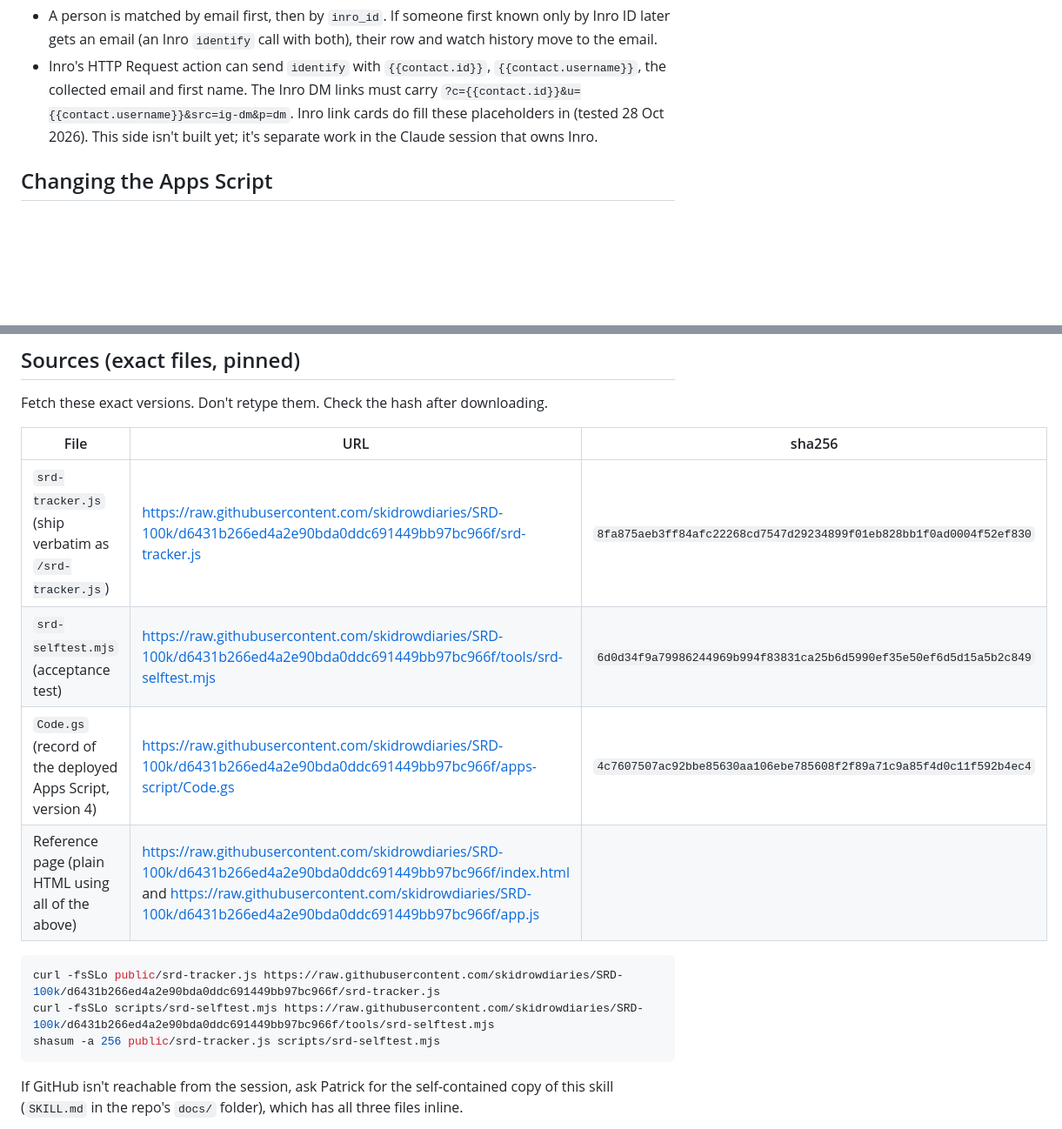
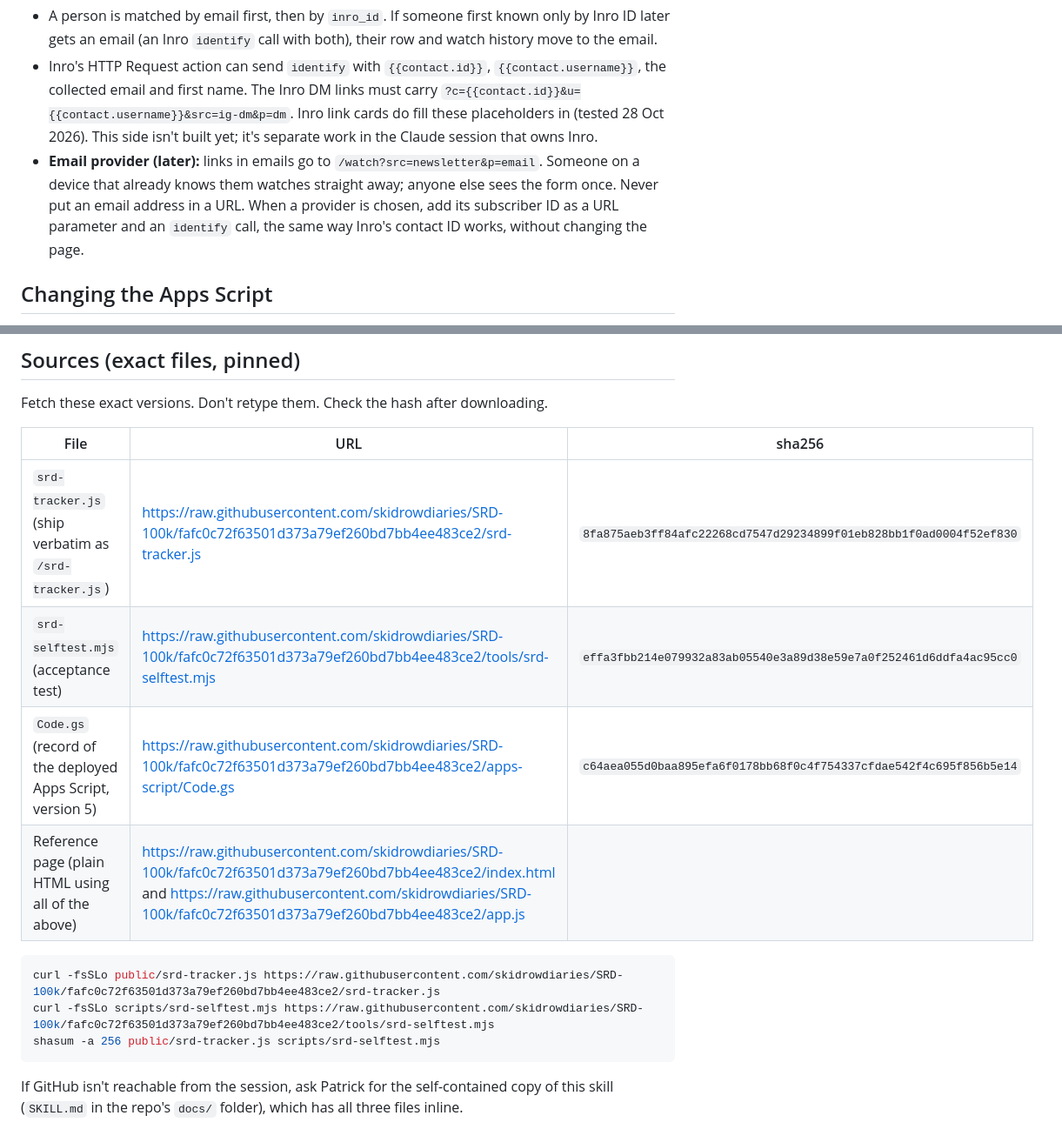
Before and after one commit to skidrowdiaries/SRD-100k, a Markdown page: docs/SKILL-proposal.md, 2 parts joined by grey strips. Shown at 87% size. Rendered like a GitHub page; blank space fills up the shorter version.

````diff
--- a/docs/SKILL-proposal.md
+++ b/docs/SKILL-proposal.md
@@ -167,6 +180,7 @@ Anything containing `selftest-` never counts in the summary. **SRD › Delete se
 
 - A person is matched by email first, then by `inro_id`. If someone first known only by Inro ID later gets an email (an Inro `identify` call with both), their row and watch history move to the email.
 - Inro's HTTP Request action can send `identify` with `{{contact.id}}`, `{{contact.username}}`, the collected email and first name. The Inro DM links must carry `?c={{contact.id}}&u={{contact.username}}&src=ig-dm&p=dm`. Inro link cards do fill these placeholders in (tested 28 Oct 2026). This side isn't built yet; it's separate work in the Claude session that owns Inro.
+- **Email provider (later):** links in emails go to `/watch?src=newsletter&p=email`. Someone on a device that already knows them watches straight away; anyone else sees the form once. Never put an email address in a URL. When a provider is chosen, add its subscriber ID as a URL parameter and an `identify` call, the same way Inro's contact ID works, without changing the page.
 
 ## Changing the Apps Script
 
@@ -215,14 +229,14 @@ Fetch these exact versions. Don't retype them. Check the hash after downloading.
 
 | File | URL | sha256 |
 |---|---|---|
-| `srd-tracker.js` (ship verbatim as `/srd-tracker.js`) | https://raw.githubusercontent.com/skidrowdiaries/SRD-100k/d6431b266ed4a2e90bda0ddc691449bb97bc966f/srd-tracker.js | `8fa875aeb3ff84afc22268cd7547d29234899f01eb828bb1f0ad0004f52ef830` |
-| `srd-selftest.mjs` (acceptance test) | https://raw.githubusercontent.com/skidrowdiaries/SRD-100k/d6431b266ed4a2e90bda0ddc691449bb97bc966f/tools/srd-selftest.mjs | `6d0d34f9a79986244969b994f83831ca25b6d5990ef35e50ef6d5d15a5b2c849` |
-| `Code.gs` (record of the deployed Apps Script, version 4) | https://raw.githubusercontent.com/skidrowdiaries/SRD-100k/d6431b266ed4a2e90bda0ddc691449bb97bc966f/apps-script/Code.gs | `4c7607507ac92bbe85630aa106ebe785608f2f89a71c9a85f4d0c11f592b4ec4` |
-| Reference page (plain HTML using all of the above) | https://raw.githubusercontent.com/skidrowdiaries/SRD-100k/d6431b266ed4a2e90bda0ddc691449bb97bc966f/index.html and https://raw.githubusercontent.com/skidrowdiaries/SRD-100k/d6431b266ed4a2e90bda0ddc691449bb97bc966f/app.js | |
+| `srd-tracker.js` (ship verbatim as `/srd-tracker.js`) | https://raw.githubusercontent.com/skidrowdiaries/SRD-100k/fafc0c72f63501d373a79ef260bd7bb4ee483ce2/srd-tracker.js | `8fa875aeb3ff84afc22268cd7547d29234899f01eb828bb1f0ad0004f52ef830` |
+| `srd-selftest.mjs` (acceptance test) | https://raw.githubusercontent.com/skidrowdiaries/SRD-100k/fafc0c72f63501d373a79ef260bd7bb4ee483ce2/tools/srd-selftest.mjs | `effa3fbb214e079932a83ab05540e3a89d38e59e7a0f252461d6ddfa4ac95cc0` |
+| `Code.gs` (record of the deployed Apps Script, version 5) | https://raw.githubusercontent.com/skidrowdiaries/SRD-100k/fafc0c72f63501d373a79ef260bd7bb4ee483ce2/apps-script/Code.gs | `c64aea055d0baa895efa6f0178bb68f0c4f754337cfdae542f4c695f856b5e14` |
+| Reference page (plain HTML using all of the above) | https://raw.githubusercontent.com/skidrowdiaries/SRD-100k/fafc0c72f63501d373a79ef260bd7bb4ee483ce2/index.html and https://raw.githubusercontent.com/skidrowdiaries/SRD-100k/fafc0c72f63501d373a79ef260bd7bb4ee483ce2/app.js | |
 
 ```bash
-curl -fsSLo public/srd-tracker.js https://raw.githubusercontent.com/skidrowdiaries/SRD-100k/d6431b266ed4a2e90bda0ddc691449bb97bc966f/srd-tracker.js
-curl -fsSLo scripts/srd-selftest.mjs https://raw.githubusercontent.com/skidrowdiaries/SRD-100k/d6431b266ed4a2e90bda0ddc691449bb97bc966f/tools/srd-selftest.mjs
+curl -fsSLo public/srd-tracker.js https://raw.githubusercontent.com/skidrowdiaries/SRD-100k/fafc0c72f63501d373a79ef260bd7bb4ee483ce2/srd-tracker.js
+curl -fsSLo scripts/srd-selftest.mjs https://raw.githubusercontent.com/skidrowdiaries/SRD-100k/fafc0c72f63501d373a79ef260bd7bb4ee483ce2/tools/srd-selftest.mjs
 shasum -a 256 public/srd-tracker.js scripts/srd-selftest.mjs
 ```
 
````
Also changed, not shown: other parts of docs/SKILL-proposal.md (+27 -14 lines), docs/SKILL.md (+34 -20 lines).
